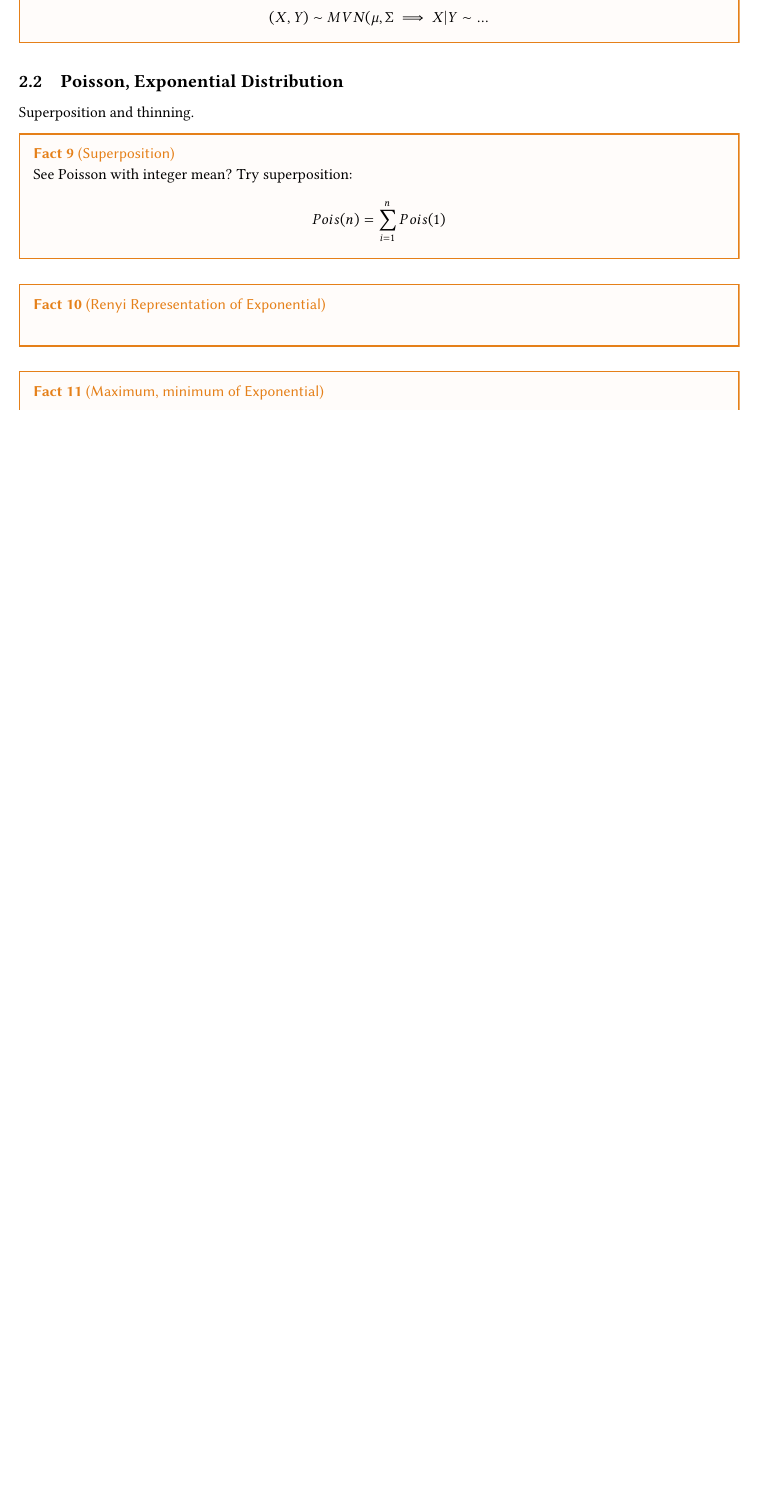
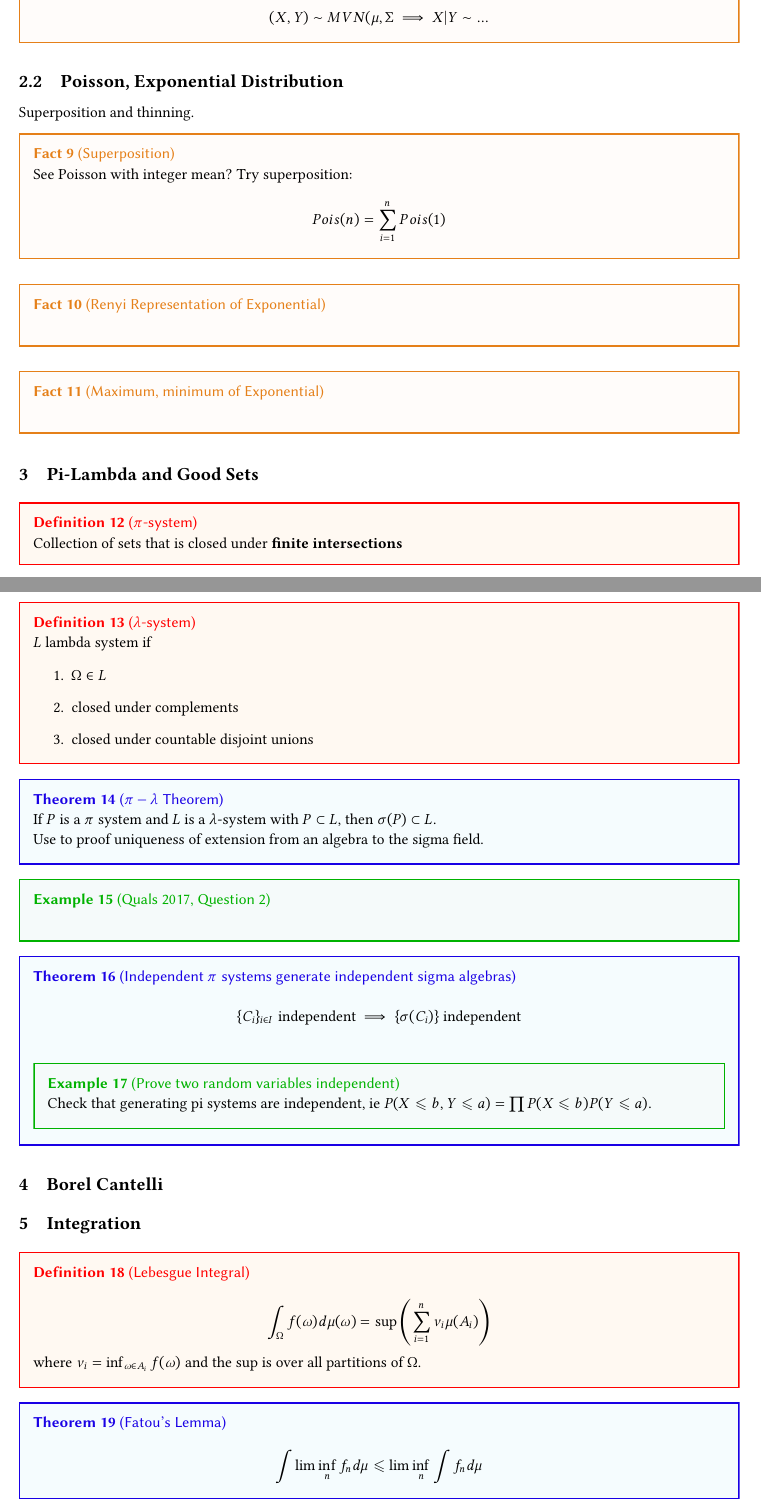
Before and after one commit to colecitrenbaum/Quals, a LaTeX document (Prob/310 Quals Study Guide/main.tex): part of page 2 of 4 before the commit and two parts of pages 2 and 3 of 5 after it, the two joined at a grey line, cut so that both start at the same text, the shorter picture padded with empty space. Compiled offline with pdfLaTeX.

Commit message:
Auto commit 2025-06-25 13:31:42

```diff
--- a/Prob/310 Quals Study Guide/main.tex
+++ b/Prob/310 Quals Study Guide/main.tex
@@ -100,6 +100,52 @@ Superposition and thinning.
 \end{fact}
 
 
+
+
+\section{Pi-Lambda and Good Sets}
+
+\begin{definition}[$\pi$-system]
+Collection of sets that is closed under \textbf{finite intersections}
+\end{definition}
+\begin{definition}[$\lambda$-system]
+$L$ lambda system if
+\begin{enumerate}
+	\item $\Omega \in L$
+	\item closed under complements
+	\item closed under countable disjoint unions
+\end{enumerate}
+\end{definition}
+
+\begin{theorem}[$\pi-\lambda$ Theorem]
+If $P$ is a $\pi$ system and $L$ is a $\lambda$-system with $P\subset L$, then $\sigma(P)\subset L$.\\
+Use to proof uniqueness of extension from an algebra to the sigma field.
+\end{theorem}
+\begin{example}[Quals 2017, Question 2]
+\end{example}
+
+\begin{theorem}[Independent $\pi$ systems generate independent sigma algebras]
+$$\{C_i\}_{i\in I} \text { independent} \implies \{\sigma(C_i)\} \text{ independent} $$
+\begin{example}[Prove two random variables independent]
+Check that generating pi systems are independent, ie $P(X\leq b, Y\leq a) = \prod P(X\leq b) P(Y\leq a)$.
+\end{example}
+
+\end{theorem}
+
+\section{Borel Cantelli}
+\section{Integration}
+\begin{definition}[Lebesgue Integral]
+$$\int_\Omega f(\omega) d\mu(\omega) = \sup \left (\sum_{i=1}^n \nu_i \mu(A_i)\right)$$
+where $\nu_i = \inf_{\omega \in A_i} f(\omega)$ and the sup is over all partitions of $\Omega$.
+\end{definition}
+\begin{theorem}[Fatou's Lemma]
+$$\int \lim \inf_n f_n d\mu \leq \lim \inf_n \int f_n d\mu $$
+\end{theorem}
+\begin{theorem}[DCT]
+If $f_n \to f$ a.e $\omega$, and there exists $g$ such that $|f_n(\omega)|\leq g(\omega)$ a.e $\omega$ and $\int gd\mu <\infty$ then exchange integral and limit. Must dominate the sequence.
+\end{theorem}
+
+\section{Product $\sigma$-algebras}
+
 \section{Stein's Method (Poisson)}
 
 
```
Also changed, not shown: Applied/main.tex (+16 -0 lines), 2 other files.
